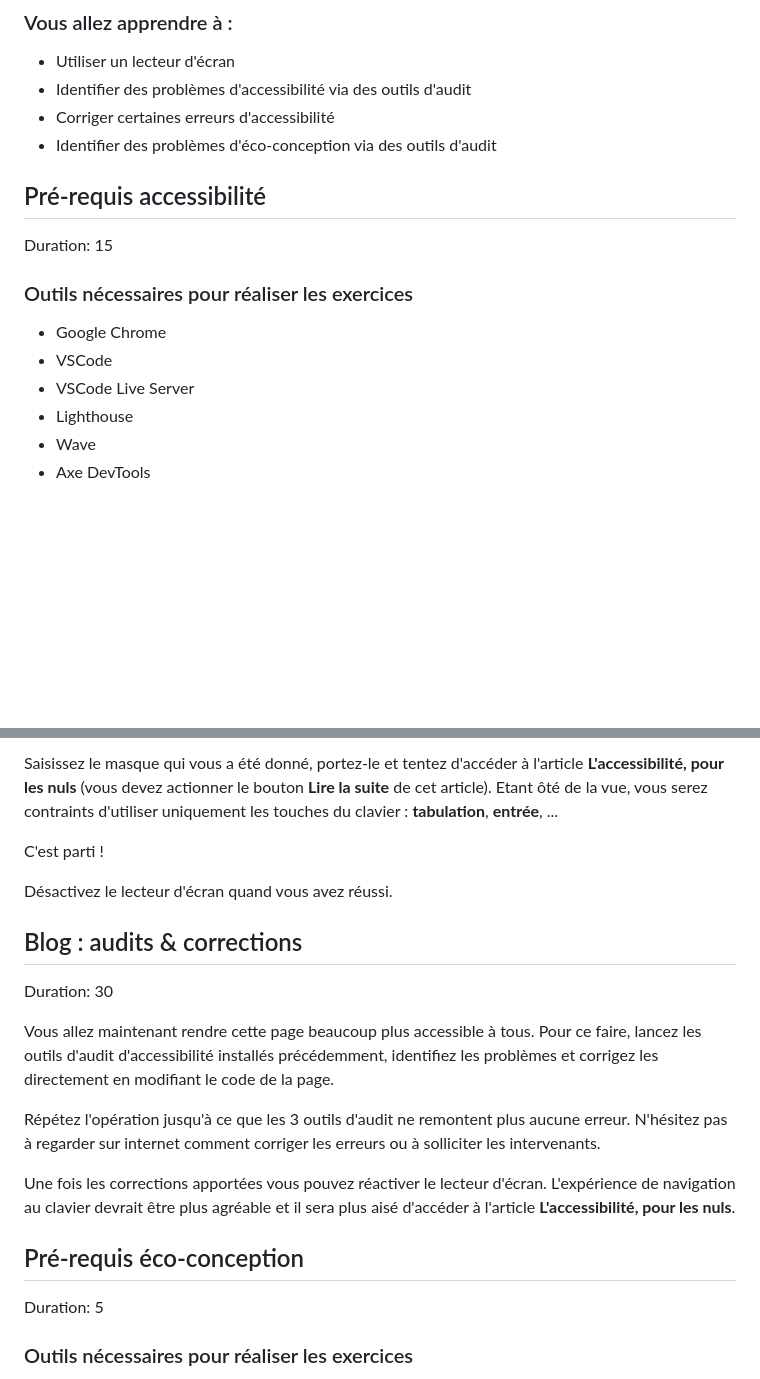
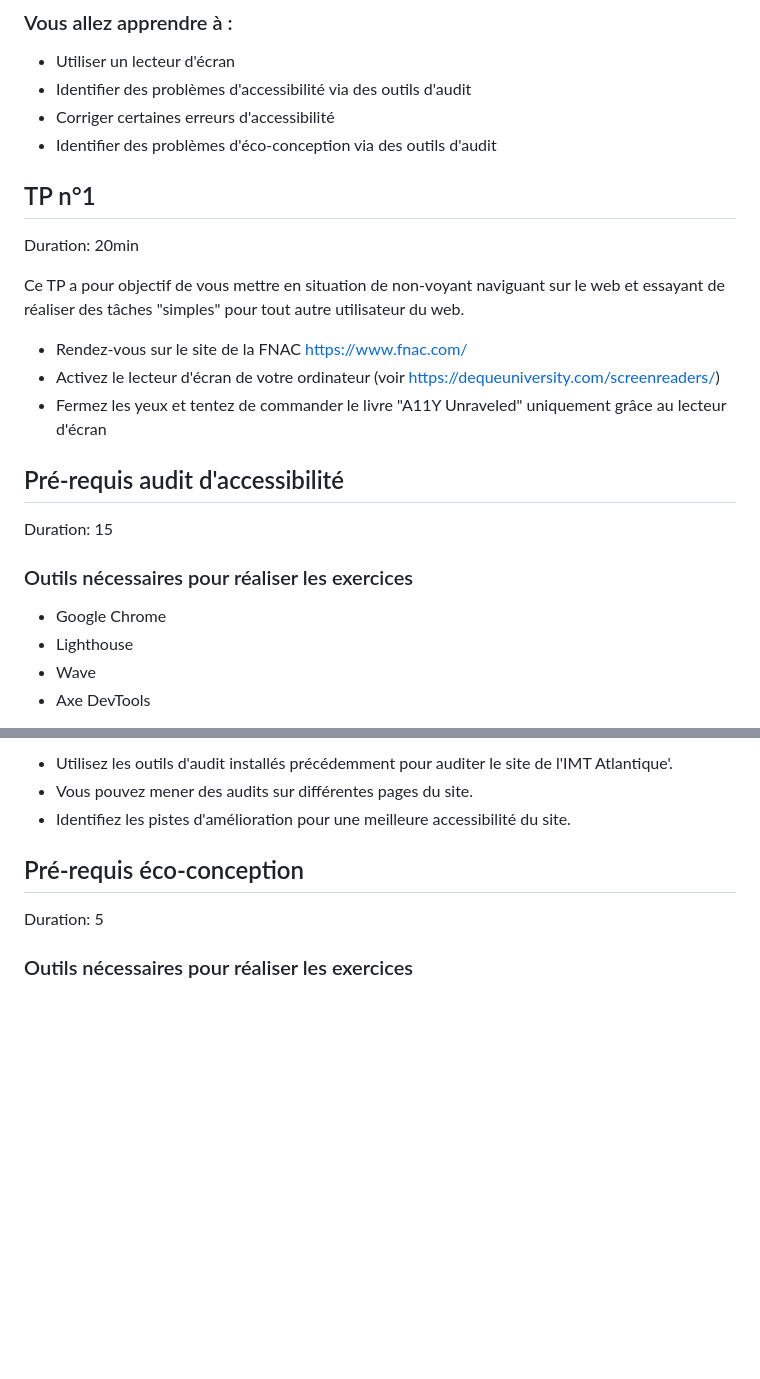
Before and after one commit to anthonylegoas/lab-a11y-greenit, a Markdown page: codelab.md, 2 parts joined by grey strips. Drawn GitHub-style; blank space fills up the shorter version.

```diff
--- a/codelab.md
+++ b/codelab.md
@@ -14,14 +14,21 @@ Duration: 1
 - Corriger certaines erreurs d'accessibilité
 - Identifier des problèmes d'éco-conception via des outils d'audit
 
+## TP n°1
+Duration: 20min
+
+Ce TP a pour objectif de vous mettre en situation de non-voyant naviguant sur le web et essayant de réaliser des tâches "simples" pour tout autre utilisateur du web.
+
+- Rendez-vous sur le site de la FNAC https://www.fnac.com/
+- Activez le lecteur d'écran de votre ordinateur (voir https://dequeuniversity.com/screenreaders/)
+- Fermez les yeux et tentez de commander le livre "A11Y Unraveled" uniquement grâce au lecteur d'écran
+
 <!-- ------------------------ -->
-## Pré-requis accessibilité
+## Pré-requis audit d'accessibilité
 Duration: 15
 
 ### Outils nécessaires pour réaliser les exercices
 - Google Chrome
-- VSCode
-- VSCode Live Server
 - Lighthouse
 - Wave
 - Axe DevTools
@@ -201,20 +109,6 @@ Dans votre navigateur accéder à la page de blog `http://127.0.0.1:5555/very-ba
-Saisissez le masque qui vous a été donné, portez-le et tentez d'accéder à l'article **L'accessibilité, pour les nuls** (vous devez actionner le bouton **Lire la suite** de cet article).
-Etant ôté de la vue, vous serez contraints d'utiliser uniquement les touches du clavier : **tabulation**, **entrée**, ...
-
-C'est parti !
-
-Désactivez le lecteur d'écran quand vous avez réussi.
-
-## Blog : audits & corrections
-Duration: 30
-
-Vous allez maintenant rendre cette page beaucoup plus accessible à tous.
-Pour ce faire, lancez les outils d'audit d'accessibilité installés précédemment, identifiez les problèmes et corrigez les directement en modifiant le code de la page.
-
-Répétez l'opération jusqu'à ce que les 3 outils d'audit ne remontent plus aucune erreur.
-N'hésitez pas à regarder sur internet comment corriger les erreurs ou à solliciter les intervenants.
-
-Une fois les corrections apportées vous pouvez réactiver le lecteur d'écran. L'expérience de navigation au clavier devrait être plus agréable et il sera plus aisé d'accéder à l'article **L'accessibilité, pour les nuls**.
+- Utilisez les outils d'audit installés précédemment pour auditer le site de l'IMT Atlantique'.
+- Vous pouvez mener des audits sur différentes pages du site.
+- Identifiez les pistes d'amélioration pour une meilleure accessibilité du site.
 
 ## Pré-requis éco-conception
 Duration: 5
```
Also changed, not shown: other parts of codelab.md (+7 -107 lines).
